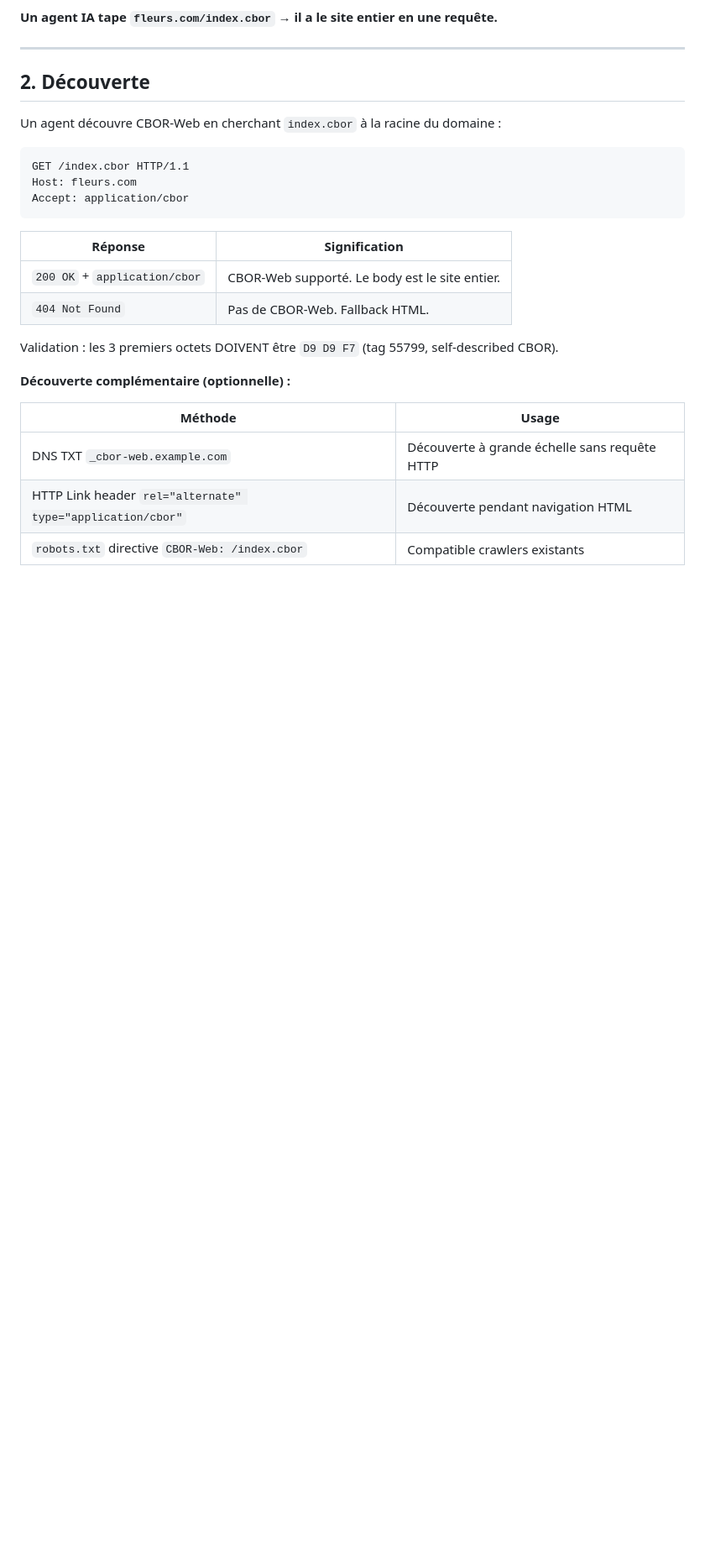
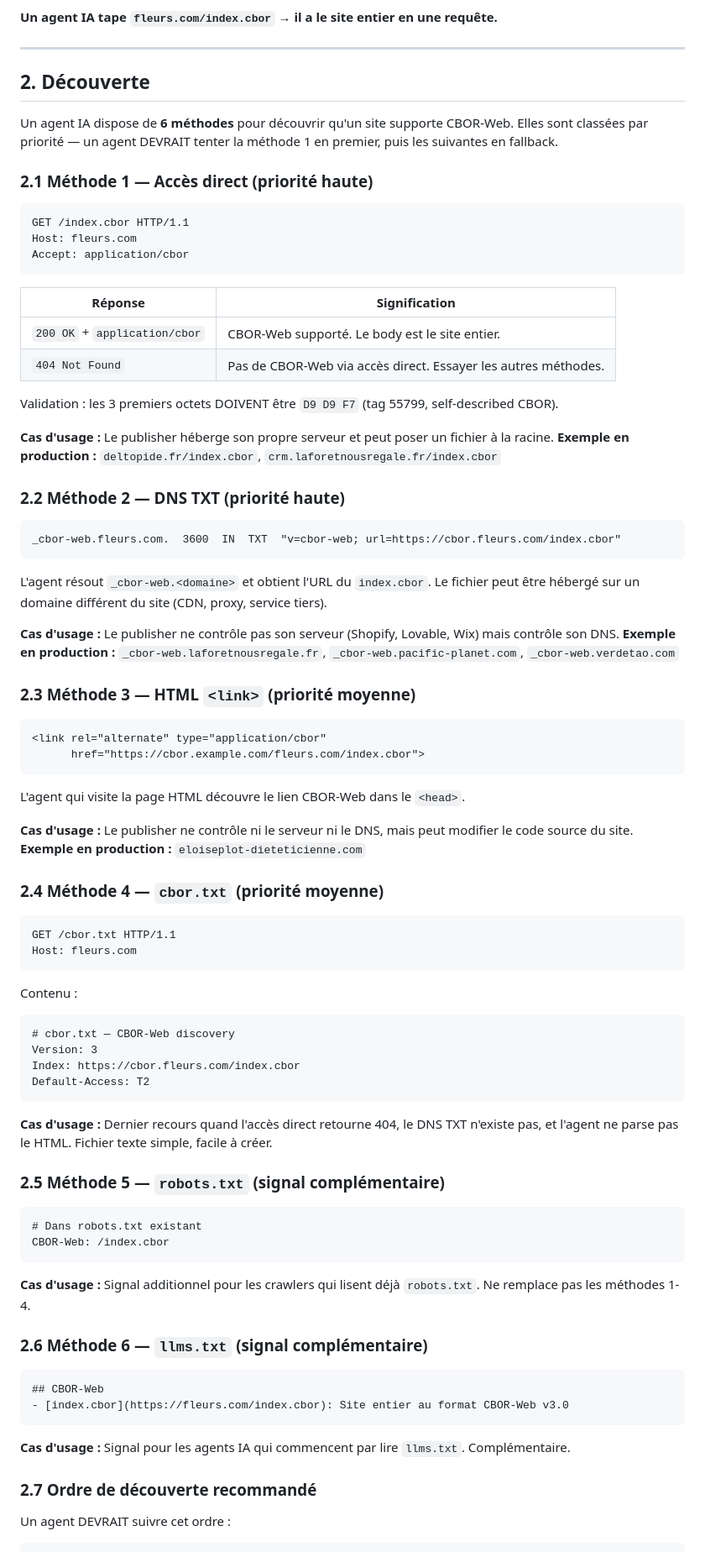
Before and after one commit to ploteddie-bit/cbor-web, a Markdown page: CBOR-WEB-SPEC-v3.0.md, the part around one of its changes. Shown at 84% size. Rendered like a GitHub page; blank space fills up the shorter version.

Commit message:
spec v3.0: expand discovery to 6 methods with real-world examples
Section 2 rewritten with 6 discovery methods, ordered by priority:
1. Direct /index.cbor (deltopide.fr, crm.laforetnousregale.fr)
2. DNS TXT _cbor-web.* (laforet, pacific-planet, verdetao)
3. HTML <link rel="alternate"> (eloiseplot-dieteticienne.com)
4. cbor.txt (new — last resort plain text discovery)
5. robots.txt (complementary signal)
6. llms.txt (complementary signal)

Each method documented with use case and production example.
Agent discovery order specified (§2.7).

Co-Authored-By: Claude Opus 4.6 (1M context) <noreply@anthropic.com>

````diff
--- a/CBOR-WEB-SPEC-v3.0.md
+++ b/CBOR-WEB-SPEC-v3.0.md
@@ -35,7 +35,9 @@ fleurs.com/index.cbor  →  site entier pour les agents IA
 
 ## 2. Découverte
 
-Un agent découvre CBOR-Web en cherchant `index.cbor` à la racine du domaine :
+Un agent IA dispose de **6 méthodes** pour découvrir qu'un site supporte CBOR-Web. Elles sont classées par priorité — un agent DEVRAIT tenter la méthode 1 en premier, puis les suivantes en fallback.
+
+### 2.1 Méthode 1 — Accès direct (priorité haute)
 
 ```
 GET /index.cbor HTTP/1.1
@@ -46,14 +48,73 @@ Accept: application/cbor
 | Réponse | Signification |
 |---------|---------------|
 | `200 OK` + `application/cbor` | CBOR-Web supporté. Le body est le site entier. |
-| `404 Not Found` | Pas de CBOR-Web. Fallback HTML. |
+| `404 Not Found` | Pas de CBOR-Web via accès direct. Essayer les autres méthodes. |
 
 Validation : les 3 premiers octets DOIVENT être `D9 D9 F7` (tag 55799, self-described CBOR).
 
-**Découverte complémentaire (optionnelle) :**
+**Cas d'usage :** Le publisher héberge son propre serveur et peut poser un fichier à la racine.
+**Exemple en production :** `deltopide.fr/index.cbor`, `crm.laforetnousregale.fr/index.cbor`
 
-| Méthode | Usage |
-|---------|-------|
-| DNS TXT `_cbor-web.example.com` | Découverte à grande échelle sans requête HTTP |
-| HTTP Link header `rel="alternate" type="application/cbor"` | Découverte pendant navigation HTML |
-| `robots.txt` directive `CBOR-Web: /index.cbor` | Compatible crawlers existants |
+### 2.2 Méthode 2 — DNS TXT (priorité haute)
+
+```
+_cbor-web.fleurs.com.  3600  IN  TXT  "v=cbor-web; url=https://cbor.fleurs.com/index.cbor"
+```
+
+L'agent résout `_cbor-web.<domaine>` et obtient l'URL du `index.cbor`. Le fichier peut être hébergé sur un domaine différent du site (CDN, proxy, service tiers).
+
+**Cas d'usage :** Le publisher ne contrôle pas son serveur (Shopify, Lovable, Wix) mais contrôle son DNS.
+**Exemple en production :** `_cbor-web.laforetnousregale.fr`, `_cbor-web.pacific-planet.com`, `_cbor-web.verdetao.com`
+
+### 2.3 Méthode 3 — HTML `<link>` (priorité moyenne)
+
+```html
+<link rel="alternate" type="application/cbor"
+      href="https://cbor.example.com/fleurs.com/index.cbor">
+```
+
+L'agent qui visite la page HTML découvre le lien CBOR-Web dans le `<head>`.
+
+**Cas d'usage :** Le publisher ne contrôle ni le serveur ni le DNS, mais peut modifier le code source du site.
+**Exemple en production :** `eloiseplot-dieteticienne.com`
+
+### 2.4 Méthode 4 — `cbor.txt` (priorité moyenne)
+
+```
+GET /cbor.txt HTTP/1.1
+Host: fleurs.com
+```
+
+Contenu :
+
+```
+# cbor.txt — CBOR-Web discovery
+Version: 3
+Index: https://cbor.fleurs.com/index.cbor
+Default-Access: T2
+```
+
+**Cas d'usage :** Dernier recours quand l'accès direct retourne 404, le DNS TXT n'existe pas, et l'agent ne parse pas le HTML. Fichier texte simple, facile à créer.
+
+### 2.5 Méthode 5 — `robots.txt` (signal complémentaire)
+
+```
+# Dans robots.txt existant
+CBOR-Web: /index.cbor
+```
+
+**Cas d'usage :** Signal additionnel pour les crawlers qui lisent déjà `robots.txt`. Ne remplace pas les méthodes 1-4.
+
+### 2.6 Méthode 6 — `llms.txt` (signal complémentaire)
+
+```markdown
+## CBOR-Web
+- [index.cbor](https://fleurs.com/index.cbor): Site entier au format CBOR-Web v3.0
+```
+
+**Cas d'usage :** Signal pour les agents IA qui commencent par lire `llms.txt`. Complémentaire.
+
+### 2.7 Ordre de découverte recommandé
+
+Un agent DEVRAIT suivre cet ordre :
+
````
Also changed, not shown: other parts of CBOR-WEB-SPEC-v3.0.md (+8 -0 lines).
